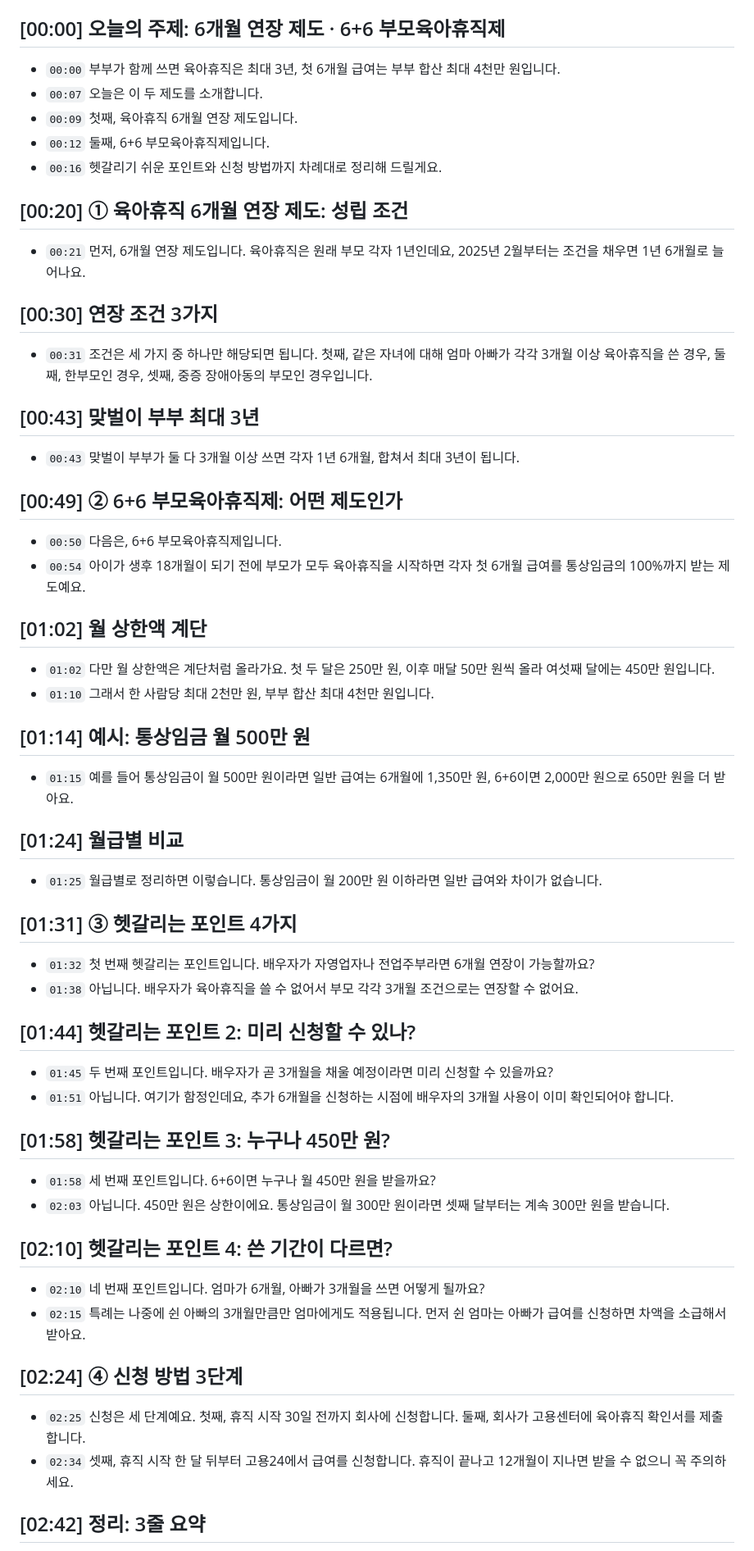
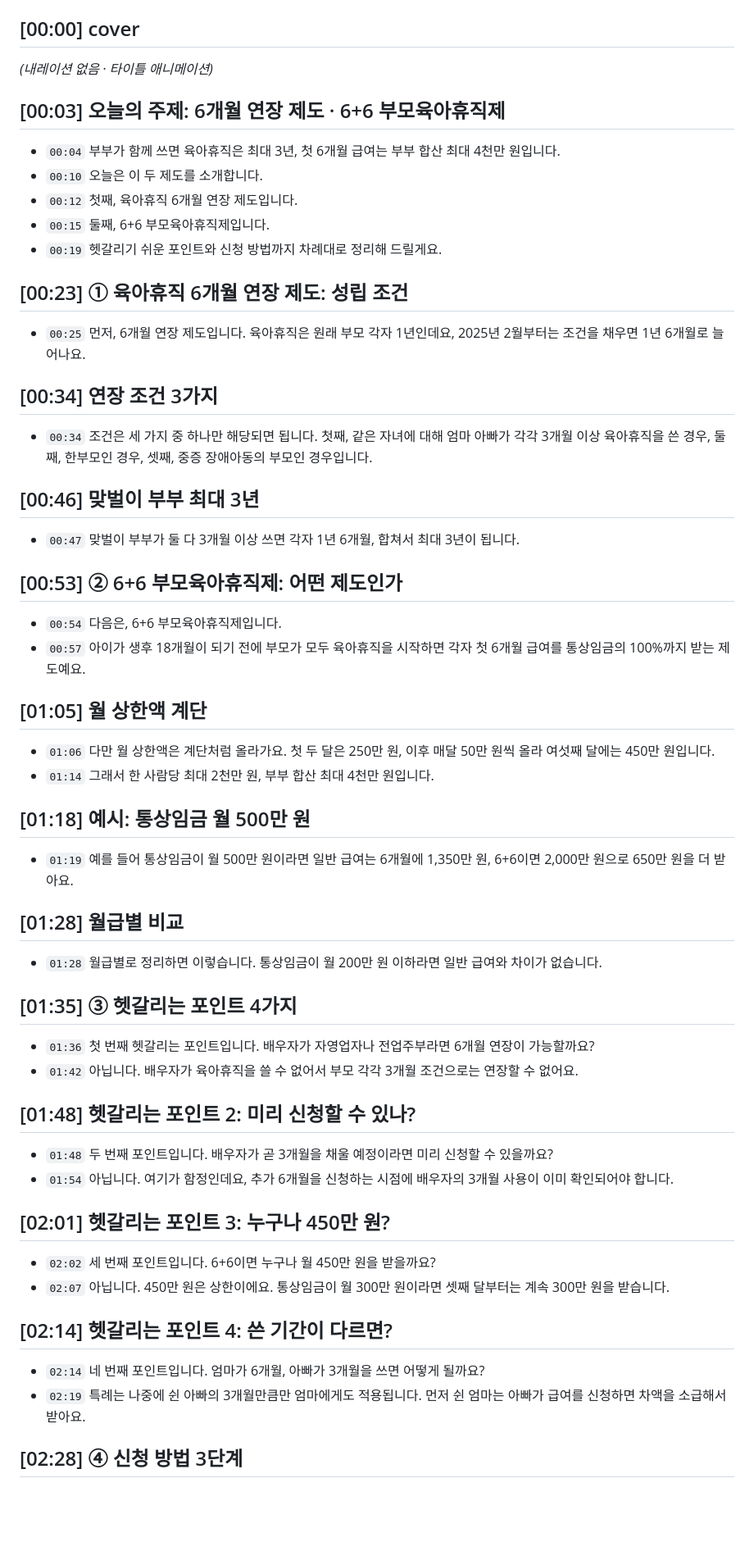
Before and after one commit to betterworldsse-source/claude-session, a Markdown page: episodes/01-parental-leave/script.md, the part around one of its changes. Shown at 82% size. GitHub-like rendering; blank space fills up the shorter version.

Commit message:
Regenerate episode 1 docs with the cover (timecodes +3.6 s)
Co-Authored-By: Claude Opus 5.5 <noreply@anthropic.com>
Claude-Session: https://claude.ai/code/session_01JcnQ4PUcNwqjKpJbgxWmHP

```diff
--- a/episodes/01-parental-leave/script.md
+++ b/episodes/01-parental-leave/script.md
@@ -5,67 +5,66 @@
 - 자막 파일: `subtitles.srt` · 장면 코드: `scenes.js` · 원본 데이터: `script.json`
 
-## [00:00] 오늘의 주제: 6개월 연장 제도 · 6+6 부모육아휴직제
+## [00:00] cover
 
-- `00:00` 부부가 함께 쓰면 육아휴직은 최대 3년, 첫 6개월 급여는 부부 합산 최대 4천만 원입니다.
-- `00:07` 오늘은 이 두 제도를 소개합니다.
-- `00:09` 첫째, 육아휴직 6개월 연장 제도입니다.
-- `00:12` 둘째, 6+6 부모육아휴직제입니다.
-- `00:16` 헷갈리기 쉬운 포인트와 신청 방법까지 차례대로 정리해 드릴게요.
+_(내레이션 없음 · 타이틀 애니메이션)_
 
-## [00:20] ① 육아휴직 6개월 연장 제도: 성립 조건
+## [00:03] 오늘의 주제: 6개월 연장 제도 · 6+6 부모육아휴직제
 
-- `00:21` 먼저, 6개월 연장 제도입니다. 육아휴직은 원래 부모 각자 1년인데요, 2025년 2월부터는 조건을 채우면 1년 6개월로 늘어나요.
+- `00:04` 부부가 함께 쓰면 육아휴직은 최대 3년, 첫 6개월 급여는 부부 합산 최대 4천만 원입니다.
+- `00:10` 오늘은 이 두 제도를 소개합니다.
+- `00:12` 첫째, 육아휴직 6개월 연장 제도입니다.
+- `00:15` 둘째, 6+6 부모육아휴직제입니다.
+- `00:19` 헷갈리기 쉬운 포인트와 신청 방법까지 차례대로 정리해 드릴게요.
 
-## [00:30] 연장 조건 3가지
+## [00:23] ① 육아휴직 6개월 연장 제도: 성립 조건
 
-- `00:31` 조건은 세 가지 중 하나만 해당되면 됩니다. 첫째, 같은 자녀에 대해 엄마 아빠가 각각 3개월 이상 육아휴직을 쓴 경우, 둘째, 한부모인 경우, 셋째, 중증 장애아동의 부모인 경우입니다.
+- `00:25` 먼저, 6개월 연장 제도입니다. 육아휴직은 원래 부모 각자 1년인데요, 2025년 2월부터는 조건을 채우면 1년 6개월로 늘어나요.
 
-## [00:43] 맞벌이 부부 최대 3년
+## [00:34] 연장 조건 3가지
 
-- `00:43` 맞벌이 부부가 둘 다 3개월 이상 쓰면 각자 1년 6개월, 합쳐서 최대 3년이 됩니다.
+- `00:34` 조건은 세 가지 중 하나만 해당되면 됩니다. 첫째, 같은 자녀에 대해 엄마 아빠가 각각 3개월 이상 육아휴직을 쓴 경우, 둘째, 한부모인 경우, 셋째, 중증 장애아동의 부모인 경우입니다.
 
-## [00:49] ② 6+6 부모육아휴직제: 어떤 제도인가
+## [00:46] 맞벌이 부부 최대 3년
 
-- `00:50` 다음은, 6+6 부모육아휴직제입니다.
-- `00:54` 아이가 생후 18개월이 되기 전에 부모가 모두 육아휴직을 시작하면 각자 첫 6개월 급여를 통상임금의 100%까지 받는 제도예요.
+- `00:47` 맞벌이 부부가 둘 다 3개월 이상 쓰면 각자 1년 6개월, 합쳐서 최대 3년이 됩니다.
 
-## [01:02] 월 상한액 계단
+## [00:53] ② 6+6 부모육아휴직제: 어떤 제도인가
 
-- `01:02` 다만 월 상한액은 계단처럼 올라가요. 첫 두 달은 250만 원, 이후 매달 50만 원씩 올라 여섯째 달에는 450만 원입니다.
-- `01:10` 그래서 한 사람당 최대 2천만 원, 부부 합산 최대 4천만 원입니다.
+- `00:54` 다음은, 6+6 부모육아휴직제입니다.
+- `00:57` 아이가 생후 18개월이 되기 전에 부모가 모두 육아휴직을 시작하면 각자 첫 6개월 급여를 통상임금의 100%까지 받는 제도예요.
 
-## [01:14] 예시: 통상임금 월 500만 원
+## [01:05] 월 상한액 계단
 
-- `01:15` 예를 들어 통상임금이 월 500만 원이라면 일반 급여는 6개월에 1,350만 원, 6+6이면 2,000만 원으로 650만 원을 더 받아요.
+- `01:06` 다만 월 상한액은 계단처럼 올라가요. 첫 두 달은 250만 원, 이후 매달 50만 원씩 올라 여섯째 달에는 450만 원입니다.
+- `01:14` 그래서 한 사람당 최대 2천만 원, 부부 합산 최대 4천만 원입니다.
 
-## [01:24] 월급별 비교
+## [01:18] 예시: 통상임금 월 500만 원
 
-- `01:25` 월급별로 정리하면 이렇습니다. 통상임금이 월 200만 원 이하라면 일반 급여와 차이가 없습니다.
+- `01:19` 예를 들어 통상임금이 월 500만 원이라면 일반 급여는 6개월에 1,350만 원, 6+6이면 2,000만 원으로 650만 원을 더 받아요.
 
-## [01:31] ③ 헷갈리는 포인트 4가지
+## [01:28] 월급별 비교
 
-- `01:32` 첫 번째 헷갈리는 포인트입니다. 배우자가 자영업자나 전업주부라면 6개월 연장이 가능할까요?
-- `01:38` 아닙니다. 배우자가 육아휴직을 쓸 수 없어서 부모 각각 3개월 조건으로는 연장할 수 없어요.
+- `01:28` 월급별로 정리하면 이렇습니다. 통상임금이 월 200만 원 이하라면 일반 급여와 차이가 없습니다.
 
-## [01:44] 헷갈리는 포인트 2: 미리 신청할 수 있나?
+## [01:35] ③ 헷갈리는 포인트 4가지
 
-- `01:45` 두 번째 포인트입니다. 배우자가 곧 3개월을 채울 예정이라면 미리 신청할 수 있을까요?
-- `01:51` 아닙니다. 여기가 함정인데요, 추가 6개월을 신청하는 시점에 배우자의 3개월 사용이 이미 확인되어야 합니다.
+- `01:36` 첫 번째 헷갈리는 포인트입니다. 배우자가 자영업자나 전업주부라면 6개월 연장이 가능할까요?
+- `01:42` 아닙니다. 배우자가 육아휴직을 쓸 수 없어서 부모 각각 3개월 조건으로는 연장할 수 없어요.
 
-## [01:58] 헷갈리는 포인트 3: 누구나 450만 원?
+## [01:48] 헷갈리는 포인트 2: 미리 신청할 수 있나?
 
-- `01:58` 세 번째 포인트입니다. 6+6이면 누구나 월 450만 원을 받을까요?
-- `02:03` 아닙니다. 450만 원은 상한이에요. 통상임금이 월 300만 원이라면 셋째 달부터는 계속 300만 원을 받습니다.
+- `01:48` 두 번째 포인트입니다. 배우자가 곧 3개월을 채울 예정이라면 미리 신청할 수 있을까요?
+- `01:54` 아닙니다. 여기가 함정인데요, 추가 6개월을 신청하는 시점에 배우자의 3개월 사용이 이미 확인되어야 합니다.
 
-## [02:10] 헷갈리는 포인트 4: 쓴 기간이 다르면?
+## [02:01] 헷갈리는 포인트 3: 누구나 450만 원?
 
-- `02:10` 네 번째 포인트입니다. 엄마가 6개월, 아빠가 3개월을 쓰면 어떻게 될까요?
-- `02:15` 특례는 나중에 쉰 아빠의 3개월만큼만 엄마에게도 적용됩니다. 먼저 쉰 엄마는 아빠가 급여를 신청하면 차액을 소급해서 받아요.
+- `02:02` 세 번째 포인트입니다. 6+6이면 누구나 월 450만 원을 받을까요?
+- `02:07` 아닙니다. 450만 원은 상한이에요. 통상임금이 월 300만 원이라면 셋째 달부터는 계속 300만 원을 받습니다.
 
-## [02:24] ④ 신청 방법 3단계
+## [02:14] 헷갈리는 포인트 4: 쓴 기간이 다르면?
 
-- `02:25` 신청은 세 단계예요. 첫째, 휴직 시작 30일 전까지 회사에 신청합니다. 둘째, 회사가 고용센터에 육아휴직 확인서를 제출합니다.
-- `02:34` 셋째, 휴직 시작 한 달 뒤부터 고용24에서 급여를 신청합니다. 휴직이 끝나고 12개월이 지나면 받을 수 없으니 꼭 주의하세요.
+- `02:14` 네 번째 포인트입니다. 엄마가 6개월, 아빠가 3개월을 쓰면 어떻게 될까요?
+- `02:19` 특례는 나중에 쉰 아빠의 3개월만큼만 엄마에게도 적용됩니다. 먼저 쉰 엄마는 아빠가 급여를 신청하면 차액을 소급해서 받아요.
 
-## [02:42] 정리: 3줄 요약
+## [02:28] ④ 신청 방법 3단계
 
```
Also changed, not shown: other parts of episodes/01-parental-leave/script.md (+12 -7 lines), episodes/01-parental-leave/recording.md (+1 -1 lines), episodes/01-parental-leave/youtube.md (+6 -6 lines).
